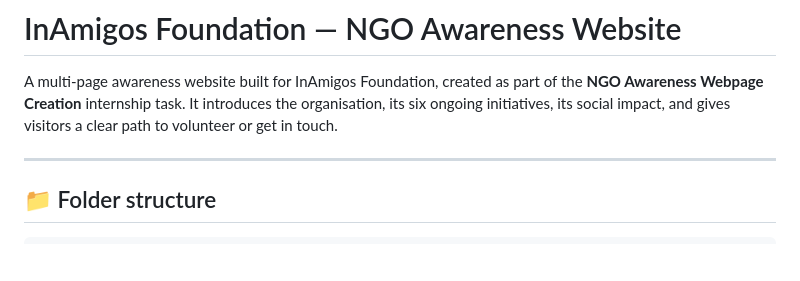
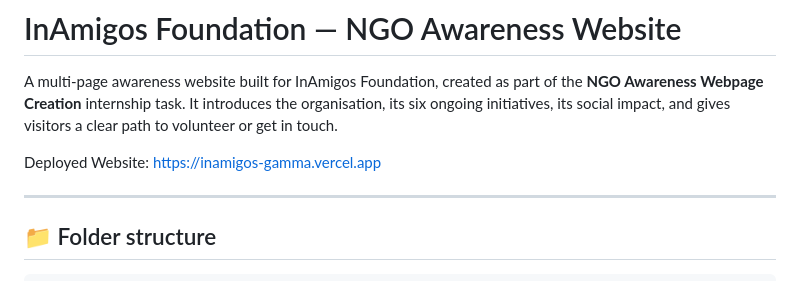
Before and after one commit to dalavaivaishnavi/inamigos, a Markdown page: README.md, the part around the change. Rendered like a GitHub page; blank space fills up the shorter version.

```diff
--- a/README.md
+++ b/README.md
@@ -4,6 +4,8 @@ A multi-page awareness website built for InAmigos Foundation, created as part of
 **NGO Awareness Webpage Creation** internship task. It introduces the organisation, its
 six ongoing initiatives, its social impact, and gives visitors a clear path to volunteer
 or get in touch.
+
+Deployed Website: https://inamigos-gamma.vercel.app
 
 ---
 
```
